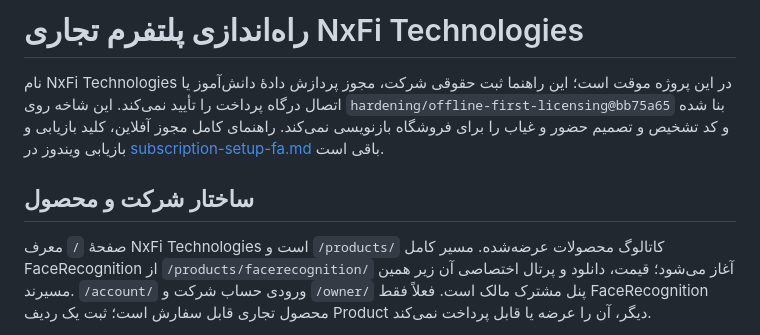
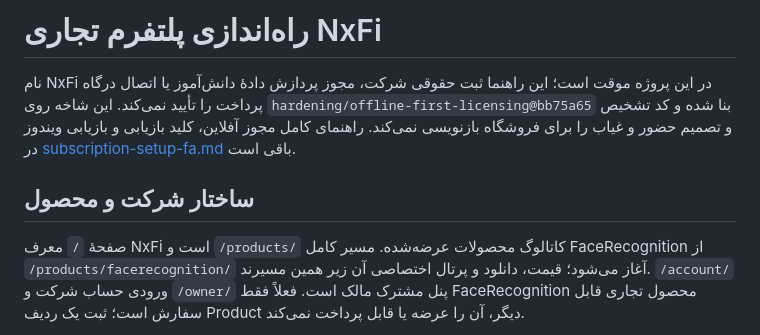
Before and after one commit to NxFi3/FaceRecognition, a Markdown page: docs/commercial-deployment-fa.md, the part around the change. Drawn GitHub-style.

Commit message:
Use NxFi brand in Persian commercial guide

```diff
--- a/docs/commercial-deployment-fa.md
+++ b/docs/commercial-deployment-fa.md
@@ -1,6 +1,6 @@
-# راه‌اندازی پلتفرم تجاری NxFi Technologies
+# راه‌اندازی پلتفرم تجاری NxFi
 
-نام NxFi Technologies در این پروژه موقت است؛ این راهنما ثبت حقوقی شرکت،
+نام NxFi در این پروژه موقت است؛ این راهنما ثبت حقوقی شرکت،
 مجوز پردازش دادهٔ دانش‌آموز یا اتصال درگاه پرداخت را تأیید نمی‌کند.
 این شاخه روی `hardening/offline-first-licensing@bb75a65` بنا شده و کد تشخیص
 و تصمیم حضور و غیاب را برای فروشگاه بازنویسی نمی‌کند. راهنمای کامل مجوز
@@ -9,7 +9,7 @@
 
 ## ساختار شرکت و محصول
 
-صفحهٔ `/` معرف NxFi Technologies است و `/products/` کاتالوگ محصولات عرضه‌شده.
+صفحهٔ `/` معرف NxFi است و `/products/` کاتالوگ محصولات عرضه‌شده.
 مسیر کامل FaceRecognition از `/products/facerecognition/` آغاز می‌شود؛ قیمت،
 دانلود و پرتال اختصاصی آن زیر همین مسیرند. `/account/` ورودی حساب شرکت و
 `/owner/` پنل مشترک مالک است. فعلاً فقط FaceRecognition محصول تجاری قابل سفارش
```
